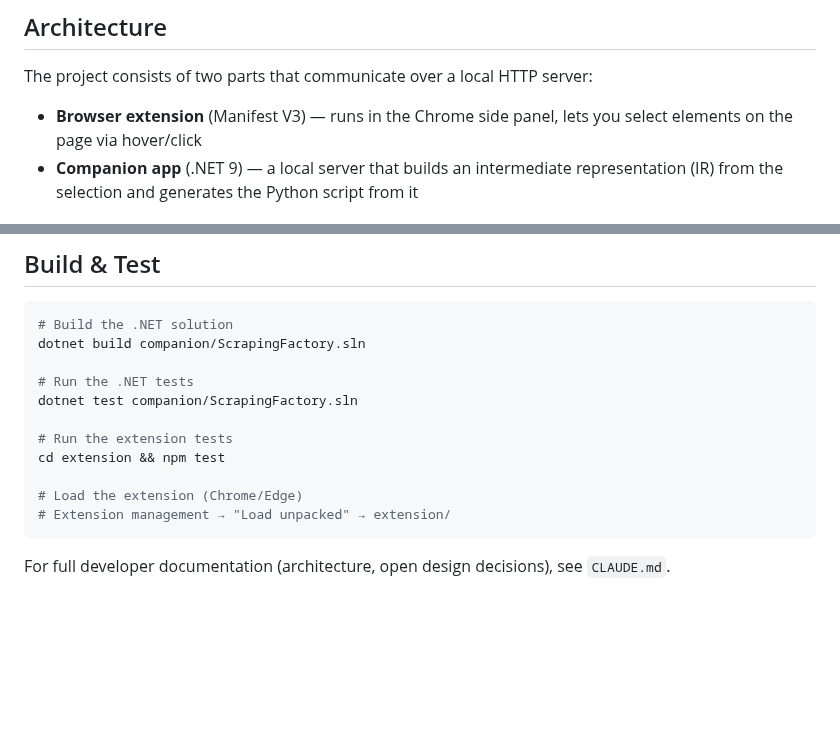
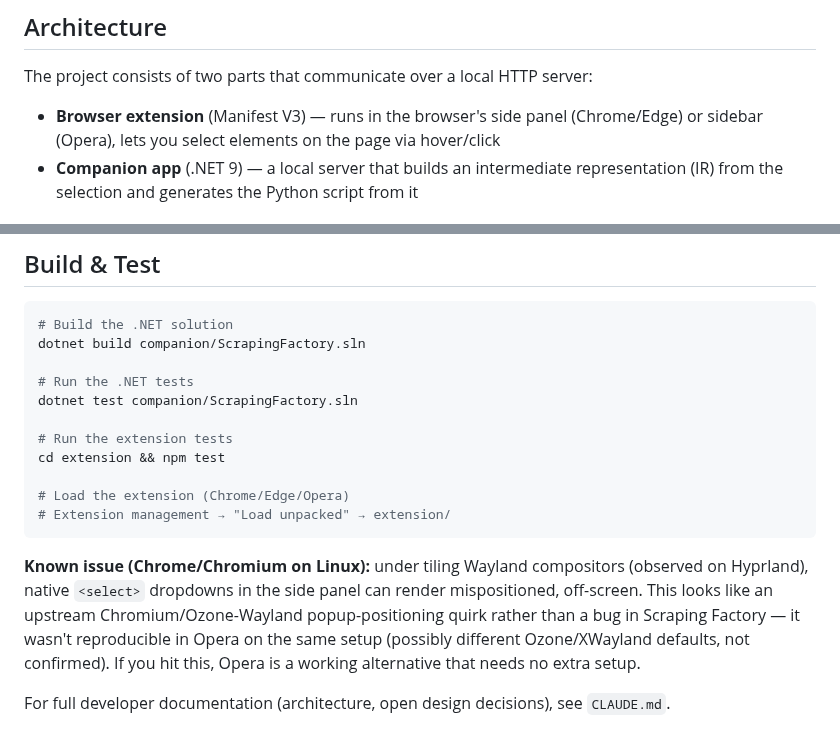
Before and after one commit to Aventinis/Scraping-Factory, a Markdown page: README.md, 2 parts joined by grey strips. Drawn GitHub-style; blank space fills up the shorter version.

````diff
--- a/README.md
+++ b/README.md
@@ -8,7 +8,7 @@ The user selects elements on a web page by clicking, and Scraping Factory genera
 
 The project consists of two parts that communicate over a local HTTP server:
 
-- **Browser extension** (Manifest V3) — runs in the Chrome side panel, lets you select elements on the page via hover/click
+- **Browser extension** (Manifest V3) — runs in the browser's side panel (Chrome/Edge) or sidebar (Opera), lets you select elements on the page via hover/click
 - **Companion app** (.NET 9) — a local server that builds an intermediate representation (IR) from the selection and generates the Python script from it
 
 ## Features (as of v1.5.0)
@@ -54,8 +54,10 @@ dotnet test companion/ScrapingFactory.sln
 # Run the extension tests
 cd extension && npm test
 
-# Load the extension (Chrome/Edge)
+# Load the extension (Chrome/Edge/Opera)
 # Extension management → "Load unpacked" → extension/
 ```
 
+**Known issue (Chrome/Chromium on Linux):** under tiling Wayland compositors (observed on Hyprland), native `<select>` dropdowns in the side panel can render mispositioned, off-screen. This looks like an upstream Chromium/Ozone-Wayland popup-positioning quirk rather than a bug in Scraping Factory — it wasn't reproducible in Opera on the same setup (possibly different Ozone/XWayland defaults, not confirmed). If you hit this, Opera is a working alternative that needs no extra setup.
+
 For full developer documentation (architecture, open design decisions), see `CLAUDE.md`.
````
Also changed, not shown: CLAUDE.md (+5 -1 lines).
